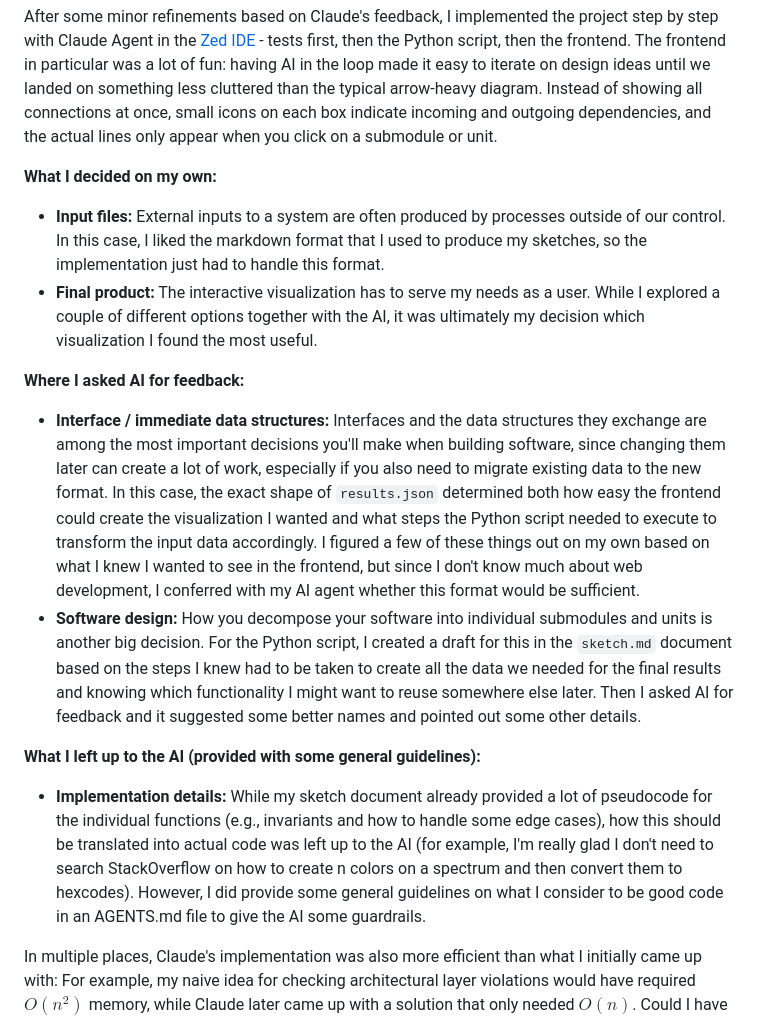
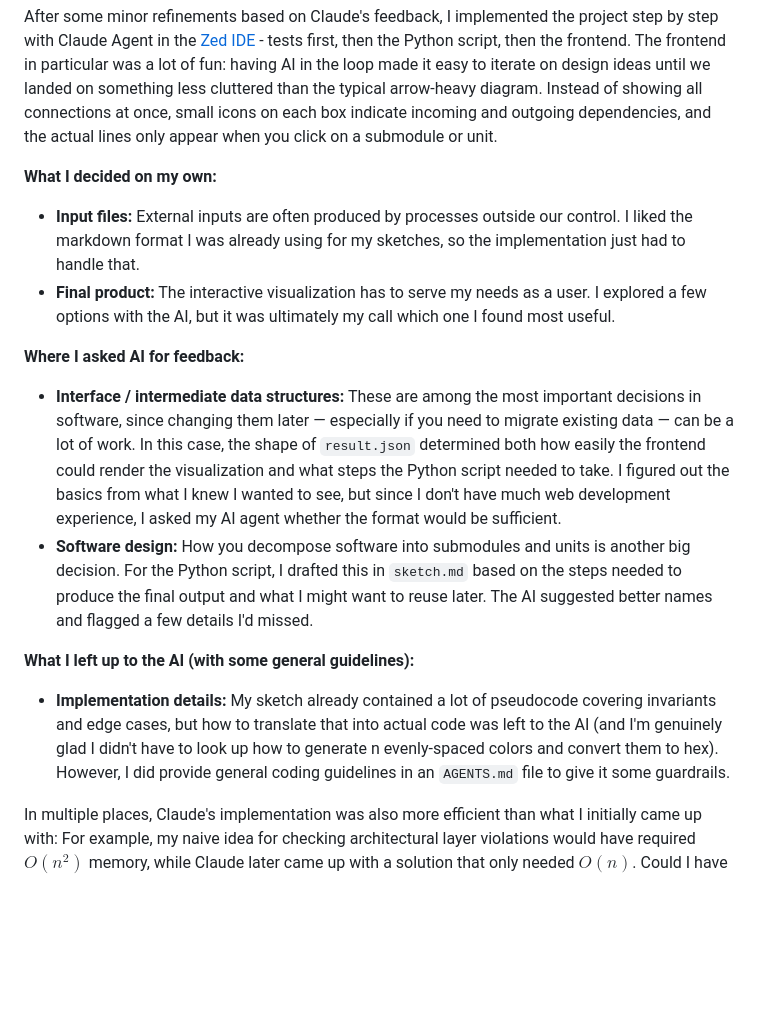
Before and after one commit to cod3licious/archgraph, a Markdown page: README.md, the part around the change. Drawn GitHub-style; blank space fills up the shorter version.

Commit message:
refine readme some more

```diff
--- a/README.md
+++ b/README.md
@@ -73,17 +73,17 @@ After some minor refinements based on Claude's feedback, I implemented the proje
 
 **What I decided on my own:**
 
-- **Input files:** External inputs to a system are often produced by processes outside of our control. In this case, I liked the markdown format that I used to produce my sketches, so the implementation just had to handle this format.
-- **Final product:** The interactive visualization has to serve my needs as a user. While I explored a couple of different options together with the AI, it was ultimately my decision which visualization I found the most useful.
+- **Input files:** External inputs are often produced by processes outside our control. I liked the markdown format I was already using for my sketches, so the implementation just had to handle that.
+- **Final product:** The interactive visualization has to serve my needs as a user. I explored a few options with the AI, but it was ultimately my call which one I found most useful.
 
 **Where I asked AI for feedback:**
 
-- **Interface / immediate data structures:** Interfaces and the data structures they exchange are among the most important decisions you'll make when building software, since changing them later can create a lot of work, especially if you also need to migrate existing data to the new format. In this case, the exact shape of `results.json` determined both how easy the frontend could create the visualization I wanted and what steps the Python script needed to execute to transform the input data accordingly. I figured a few of these things out on my own based on what I knew I wanted to see in the frontend, but since I don't know much about web development, I conferred with my AI agent whether this format would be sufficient.
-- **Software design:** How you decompose your software into individual submodules and units is another big decision. For the Python script, I created a draft for this in the `sketch.md` document based on the steps I knew had to be taken to create all the data we needed for the final results and knowing which functionality I might want to reuse somewhere else later. Then I asked AI for feedback and it suggested some better names and pointed out some other details.
+- **Interface / intermediate data structures:** These are among the most important decisions in software, since changing them later — especially if you need to migrate existing data — can be a lot of work. In this case, the shape of `result.json` determined both how easily the frontend could render the visualization and what steps the Python script needed to take. I figured out the basics from what I knew I wanted to see, but since I don't have much web development experience, I asked my AI agent whether the format would be sufficient.
+- **Software design:** How you decompose software into submodules and units is another big decision. For the Python script, I drafted this in `sketch.md` based on the steps needed to produce the final output and what I might want to reuse later. The AI suggested better names and flagged a few details I'd missed.
 
-**What I left up to the AI (provided with some general guidelines):**
+**What I left up to the AI (with some general guidelines):**
 
-- **Implementation details:** While my sketch document already provided a lot of pseudocode for the individual functions (e.g., invariants and how to handle some edge cases), how this should be translated into actual code was left up to the AI (for example, I'm really glad I don't need to search StackOverflow on how to create n colors on a spectrum and then convert them to hexcodes). However, I did provide some general guidelines on what I consider to be good code in an AGENTS.md file to give the AI some guardrails.
+- **Implementation details:** My sketch already contained a lot of pseudocode covering invariants and edge cases, but how to translate that into actual code was left to the AI (and I'm genuinely glad I didn't have to look up how to generate n evenly-spaced colors and convert them to hex). However, I did provide general coding guidelines in an `AGENTS.md` file to give it some guardrails.
 
 In multiple places, Claude's implementation was also more efficient than what I initially came up with: For example, my naive idea for checking architectural layer violations would have required $O(n^2)$ memory, while Claude later came up with a solution that only needed $O(n)$. Could I have come up with a better solution myself? Maybe. But most definitely not in the time it took me to write "Check if anything could be refactored to improve performance." And for a side project like this I probably wouldn't have bothered.
 
```
